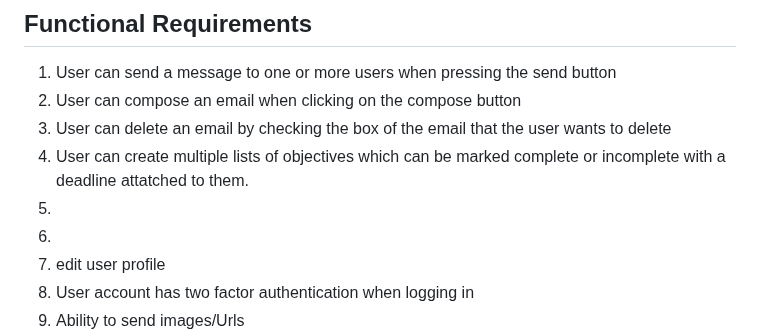
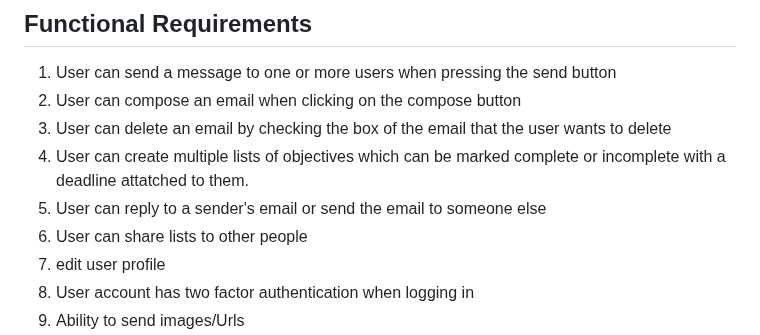
Before and after one commit to prem9/CMPE-131-G12-Project, a Markdown page: requirements.md, the part around the change. GitHub-like rendering.

Commit message:
added functional requirements 5 and 6

```diff
--- a/requirements.md
+++ b/requirements.md
@@ -16,8 +16,8 @@ Justin: 7-8
 2. User can compose an email when clicking on the compose button
 3. User can delete an email by checking the box of the email that the user wants to delete
 4. User can create multiple lists of objectives which can be marked complete or incomplete with a deadline attatched to them.
-5.
-6.
+5. User can reply to a sender's email or send the email to someone else
+6. User can share lists to other people
 7. edit user profile
 8. User account has two factor authentication when logging in
 9.  Ability to send images/Urls
```
